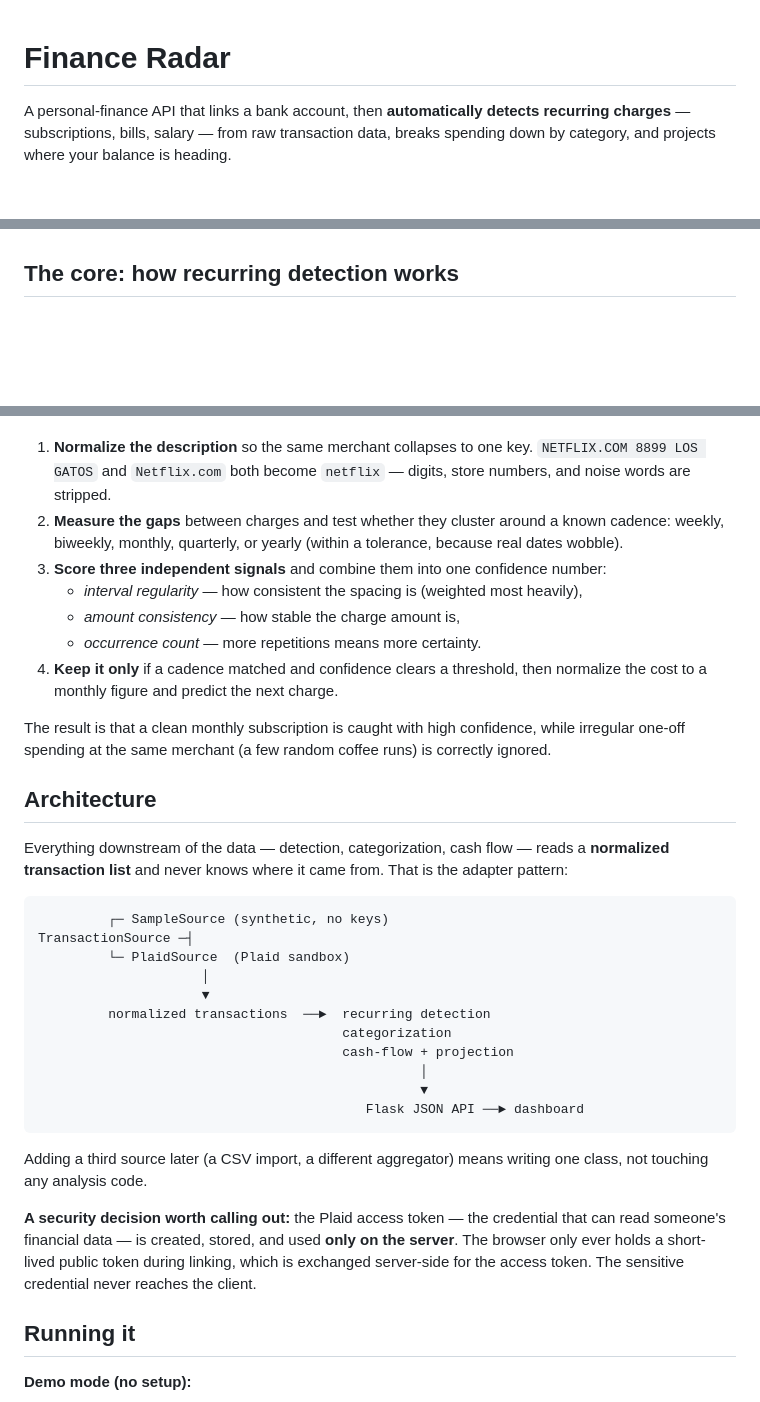
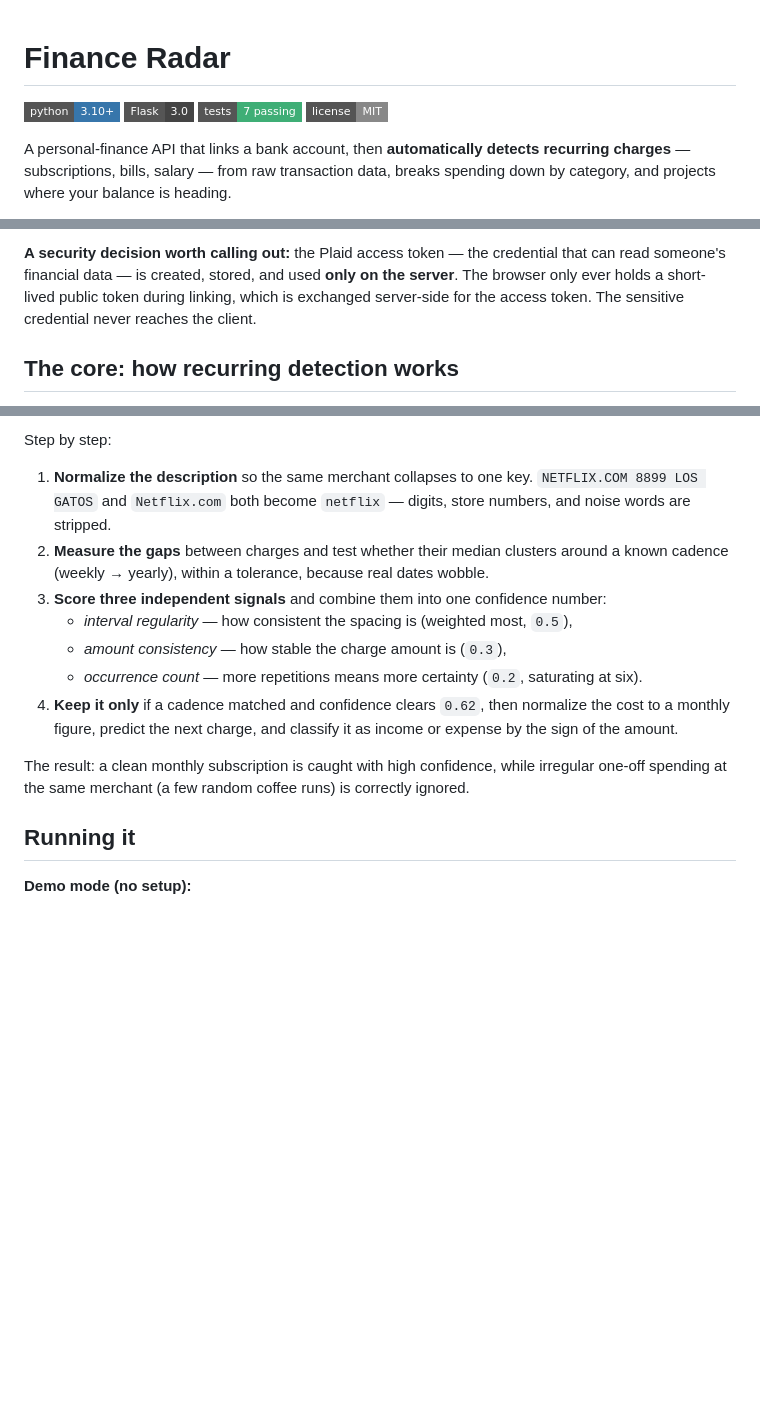
Before and after one commit to fadeel7/plaid_finance_radar, a Markdown page: README.md, 3 parts joined by grey strips. Rendered like a GitHub page; badges without logos; blank space fills up the shorter version.

````diff
--- a/README.md
+++ b/README.md
@@ -1,4 +1,9 @@
 # Finance Radar
+
+![Python](https://img.shields.io/badge/python-3.10+-3776AB?style=flat-square&logo=python&logoColor=white)
+![Flask](https://img.shields.io/badge/Flask-3.0-444?style=flat-square&logo=flask&logoColor=white)
+![Tests](https://img.shields.io/badge/tests-7%20passing-3fae76?style=flat-square)
+![License](https://img.shields.io/badge/license-MIT-888?style=flat-square)
 
 A personal-finance API that links a bank account, then **automatically detects recurring charges** — subscriptions, bills, salary — from raw transaction data, breaks spending down by category, and projects where your balance is heading.
 
@@ -17,3 +49,4 @@ Built with Python and Flask, with bank data from Plaid. Runs in **demo mode with
+**A security decision worth calling out:** the Plaid access token — the credential that can read someone's financial data — is created, stored, and used **only on the server**. The browser only ever holds a short-lived public token during linking, which is exchanged server-side for the access token. The sensitive credential never reaches the client.
 
 ## The core: how recurring detection works
 
@@ -21,35 +73,14 @@ This is the part worth reading the code for (`analysis/recurring.py`). For each
+Step by step:
 
 1. **Normalize the description** so the same merchant collapses to one key. `NETFLIX.COM 8899 LOS GATOS` and `Netflix.com` both become `netflix` — digits, store numbers, and noise words are stripped.
-2. **Measure the gaps** between charges and test whether they cluster around a known cadence: weekly, biweekly, monthly, quarterly, or yearly (within a tolerance, because real dates wobble).
+2. **Measure the gaps** between charges and test whether their median clusters around a known cadence (weekly → yearly), within a tolerance, because real dates wobble.
 3. **Score three independent signals** and combine them into one confidence number:
-   - *interval regularity* — how consistent the spacing is (weighted most heavily),
-   - *amount consistency* — how stable the charge amount is,
-   - *occurrence count* — more repetitions means more certainty.
-4. **Keep it only** if a cadence matched and confidence clears a threshold, then normalize the cost to a monthly figure and predict the next charge.
+   - *interval regularity* — how consistent the spacing is (weighted most, `0.5`),
+   - *amount consistency* — how stable the charge amount is (`0.3`),
+   - *occurrence count* — more repetitions means more certainty (`0.2`, saturating at six).
+4. **Keep it only** if a cadence matched and confidence clears `0.62`, then normalize the cost to a monthly figure, predict the next charge, and classify it as income or expense by the sign of the amount.
 
-The result is that a clean monthly subscription is caught with high confidence, while irregular one-off spending at the same merchant (a few random coffee runs) is correctly ignored.
-
-## Architecture
-
-Everything downstream of the data — detection, categorization, cash flow — reads a **normalized transaction list** and never knows where it came from. That is the adapter pattern:
-
-```
-         ┌─ SampleSource (synthetic, no keys)
-TransactionSource ─┤
-         └─ PlaidSource  (Plaid sandbox)
-                     │
-                     ▼
-         normalized transactions  ──►  recurring detection
-                                       categorization
-                                       cash-flow + projection
-                                                 │
-                                                 ▼
-                                          Flask JSON API ──► dashboard
-```
-
-Adding a third source later (a CSV import, a different aggregator) means writing one class, not touching any analysis code.
-
-**A security decision worth calling out:** the Plaid access token — the credential that can read someone's financial data — is created, stored, and used **only on the server**. The browser only ever holds a short-lived public token during linking, which is exchanged server-side for the access token. The sensitive credential never reaches the client.
+The result: a clean monthly subscription is caught with high confidence, while irregular one-off spending at the same merchant (a few random coffee runs) is correctly ignored.
 
 ## Running it
 
````
Also changed, not shown: other parts of README.md (+48 -2 lines).
